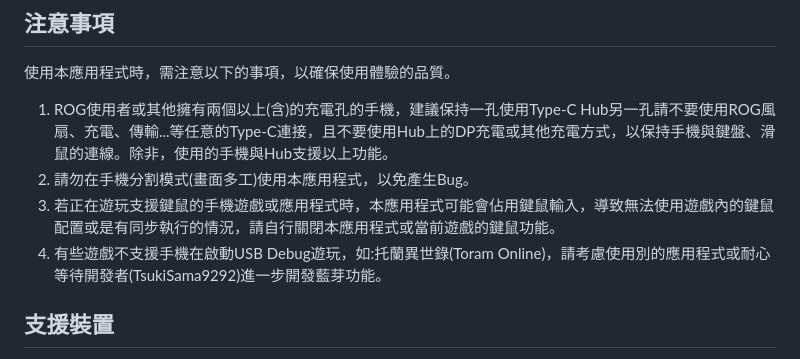
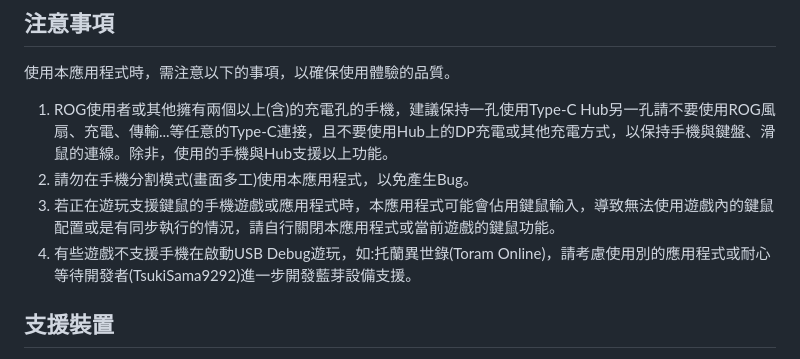
Before and after one commit to TsukiSama9292/AndroidKeyMappingTool, a Markdown page: INST.md, the part around the change. Drawn GitHub-style.

Commit message:
更改敘述

```diff
--- a/INST.md
+++ b/INST.md
@@ -22,7 +22,7 @@
 1. ROG使用者或其他擁有兩個以上(含)的充電孔的手機，建議保持一孔使用Type-C Hub另一孔請不要使用ROG風扇、充電、傳輸...等任意的Type-C連接，且不要使用Hub上的DP充電或其他充電方式，以保持手機與鍵盤、滑鼠的連線。除非，使用的手機與Hub支援以上功能。
 2. 請勿在手機分割模式(畫面多工)使用本應用程式，以免產生Bug。
 3. 若正在遊玩支援鍵鼠的手機遊戲或應用程式時，本應用程式可能會佔用鍵鼠輸入，導致無法使用遊戲內的鍵鼠配置或是有同步執行的情況，請自行關閉本應用程式或當前遊戲的鍵鼠功能。
-4. 有些遊戲不支援手機在啟動USB Debug遊玩，如:托蘭異世錄(Toram Online)，請考慮使用別的應用程式或耐心等待開發者(TsukiSama9292)進一步開發藍芽功能。
+4. 有些遊戲不支援手機在啟動USB Debug遊玩，如:托蘭異世錄(Toram Online)，請考慮使用別的應用程式或耐心等待開發者(TsukiSama9292)進一步開發藍芽設備支援。
 
 ## 支援裝置
 本應用程式現階段只支援安卓ARM64，安卓版本10.0~14.0，且發布平台為Google Play Store，且所有功能完全免費，也沒有投放廣告。
```
